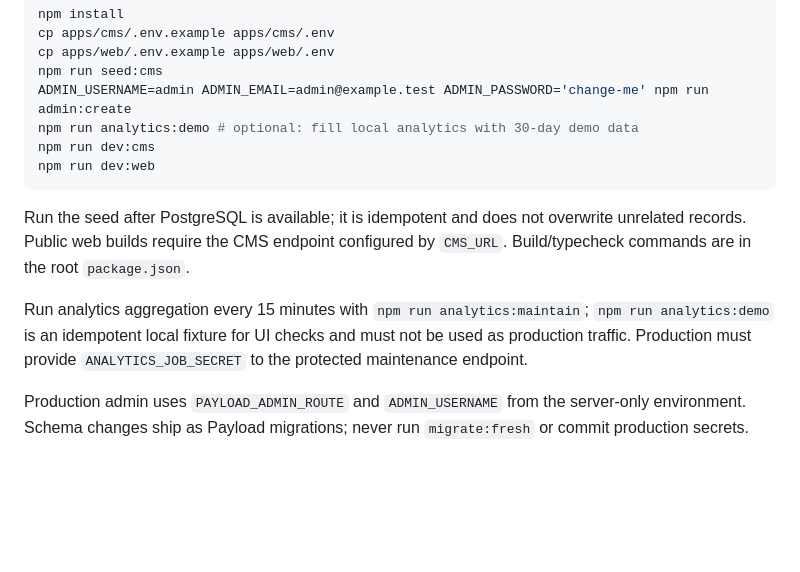
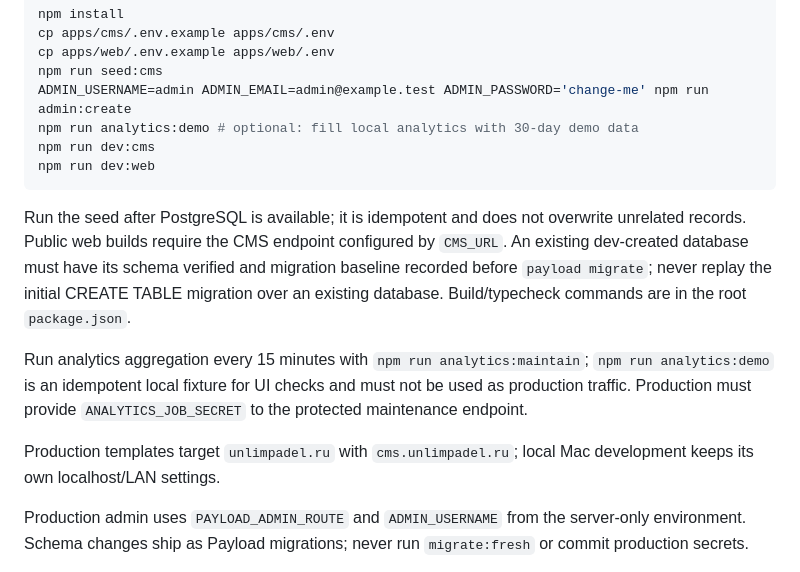
Before and after one commit to sxvershenen/upadel, a Markdown page: README.md, the part around the change. Drawn GitHub-style; blank space fills up the shorter version.

Commit message:
Document publication, SEO and deployment decisions

````diff
--- a/README.md
+++ b/README.md
@@ -28,9 +28,11 @@ npm run dev:cms
 npm run dev:web
 ```
 
-Run the seed after PostgreSQL is available; it is idempotent and does not overwrite unrelated records. Public web builds require the CMS endpoint configured by `CMS_URL`. Build/typecheck commands are in the root `package.json`.
+Run the seed after PostgreSQL is available; it is idempotent and does not overwrite unrelated records. Public web builds require the CMS endpoint configured by `CMS_URL`. An existing dev-created database must have its schema verified and migration baseline recorded before `payload migrate`; never replay the initial CREATE TABLE migration over an existing database. Build/typecheck commands are in the root `package.json`.
 
 Run analytics aggregation every 15 minutes with `npm run analytics:maintain`; `npm run analytics:demo` is an idempotent local fixture for UI checks and must not be used as production traffic. Production must provide `ANALYTICS_JOB_SECRET` to the protected maintenance endpoint.
+
+Production templates target `unlimpadel.ru` with `cms.unlimpadel.ru`; local Mac development keeps its own localhost/LAN settings.
 
 Production admin uses `PAYLOAD_ADMIN_ROUTE` and `ADMIN_USERNAME` from the server-only environment. Schema changes ship as Payload migrations; never run `migrate:fresh` or commit production secrets.
 
````
Also changed, not shown: docs/architecture.md (+9 -8 lines), docs/decisions.md (+10 -2 lines).
